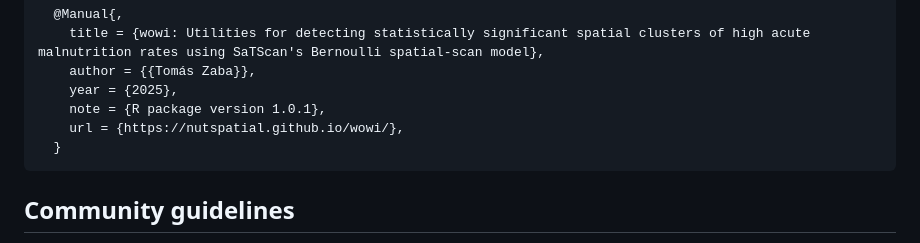
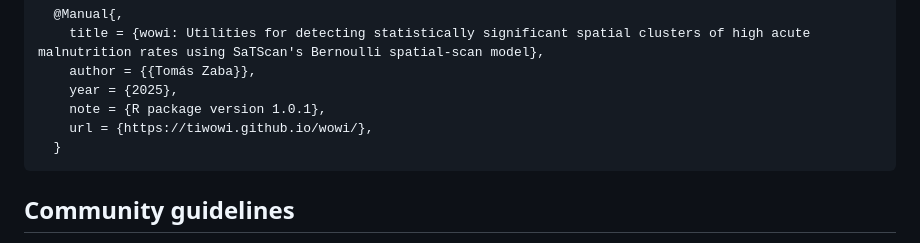
Before and after one commit to nutspatial/wowi, a Markdown page: README.md, the part around one of its changes. Rendered like a GitHub page.

```diff
--- a/README.md
+++ b/README.md
@@ -117,7 +117,7 @@ citation("wowi")
         author = {{Tomás Zaba}},
         year = {2025},
         note = {R package version 1.0.1},
-        url = {https://nutspatial.github.io/wowi/},
+        url = {https://tiwowi.github.io/wowi/},
       }
 
 ## Community guidelines
```
Also changed, not shown: other parts of README.md (+1 -1 lines).
